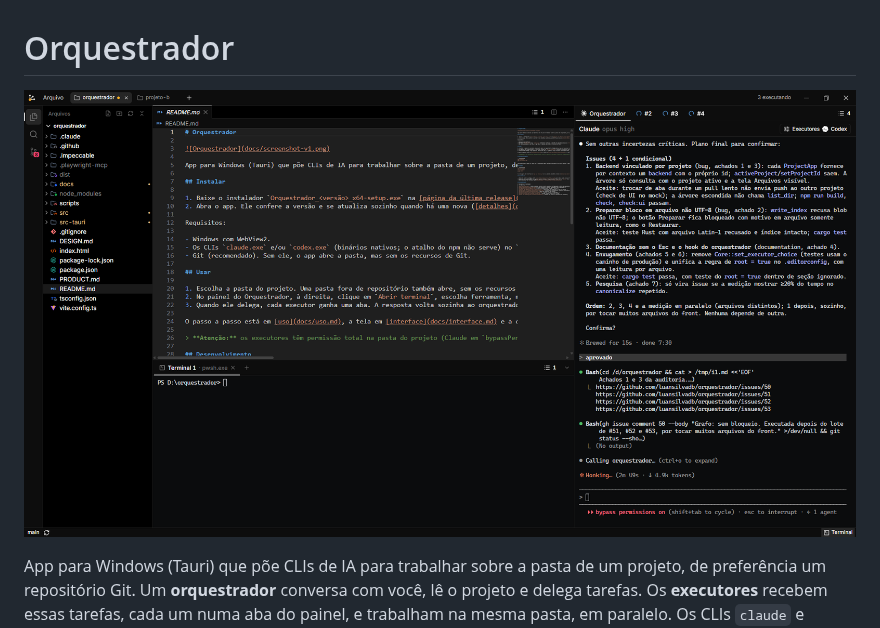
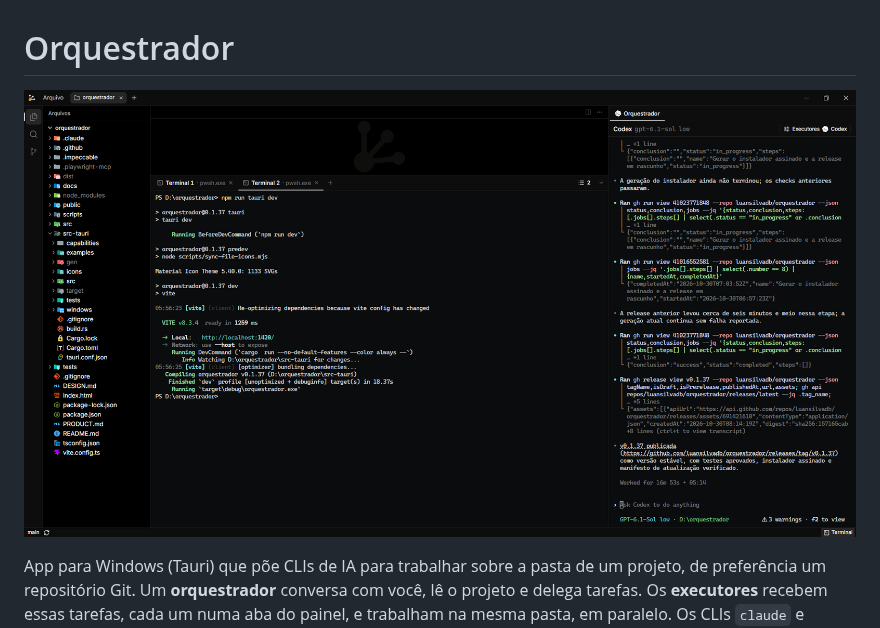
Before and after one commit to luansilvadb/orquestrador, a Markdown page: README.md, the part around the change. Rendered like a GitHub page; pictures changed too: docs/screenshot-v2.png (deleted), docs/screenshot-v3.png (added).

```diff
--- a/README.md
+++ b/README.md
@@ -1,6 +1,6 @@
 # Orquestrador
 
-![Orquestrador](docs/screenshot-v2.png)
+![Orquestrador](docs/screenshot-v3.png)
 
 App para Windows (Tauri) que põe CLIs de IA para trabalhar sobre a pasta de um projeto, de preferência um repositório Git. Um **orquestrador** conversa com você, lê o projeto e delega tarefas. Os **executores** recebem essas tarefas, cada um numa aba do painel, e trabalham na mesma pasta, em paralelo. Os CLIs `claude` e `codex` podem ocupar qualquer um dos dois papéis.
 
```
